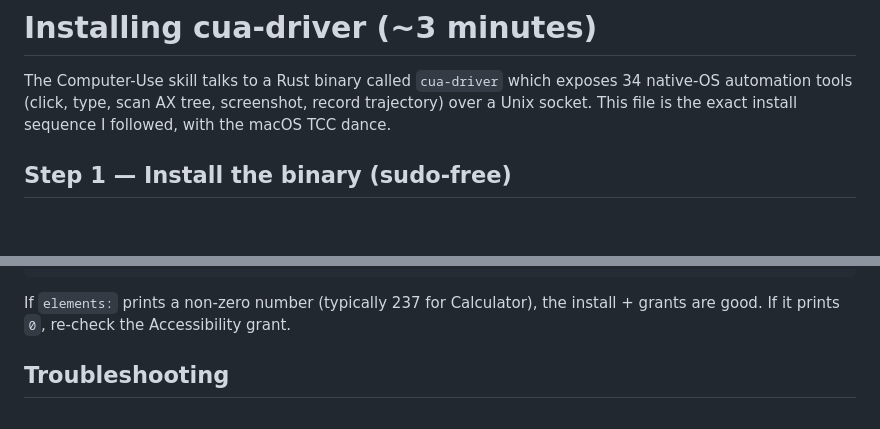
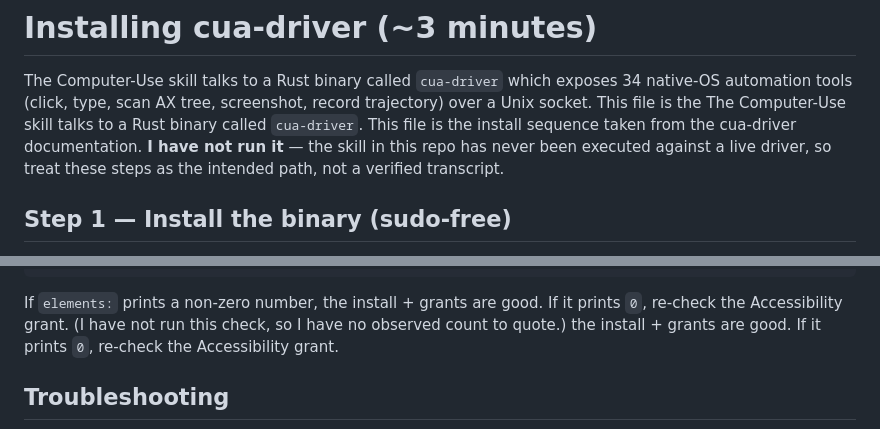
Before and after one commit to levelscorner/mini-perplexity, a Markdown page: s10-computer-use/INSTALL.md, 2 parts joined by grey strips. GitHub-like rendering; blank space fills up the shorter version.

````diff
--- a/s10-computer-use/INSTALL.md
+++ b/s10-computer-use/INSTALL.md
@@ -3,7 +3,7 @@
 The Computer-Use skill talks to a Rust binary called `cua-driver` which
 exposes 34 native-OS automation tools (click, type, scan AX tree,
 screenshot, record trajectory) over a Unix socket. This file is the
-exact install sequence I followed, with the macOS TCC dance.
+The Computer-Use skill talks to a Rust binary called `cua-driver`. This file is the install sequence taken from the cua-driver documentation. **I have not run it** — the skill in this repo has never been executed against a live driver, so treat these steps as the intended path, not a verified transcript.
 
 ## Step 1 — Install the binary (sudo-free)
 
@@ -84,7 +84,7 @@ echo "Calculator pid=$PID wid=$WID"
 ~/.local/bin/cua-driver call get_window_state "{\"pid\":$PID,\"window_id\":$WID,\"capture_mode\":\"ax\",\"query\":\"button\"}" | python3 -c "import json,sys; d=json.load(sys.stdin); print('elements:', d.get('element_count'))"
 ```
 
-If `elements:` prints a non-zero number (typically 237 for Calculator),
+If `elements:` prints a non-zero number, the install + grants are good. If it prints `0`, re-check the Accessibility grant. (I have not run this check, so I have no observed count to quote.)
 the install + grants are good. If it prints `0`, re-check the
 Accessibility grant.
 
````
Also changed, not shown: s10-computer-use/S10-README.md (+10 -11 lines), s10-computer-use/code/VALIDATION.md (+1 -1 lines).
